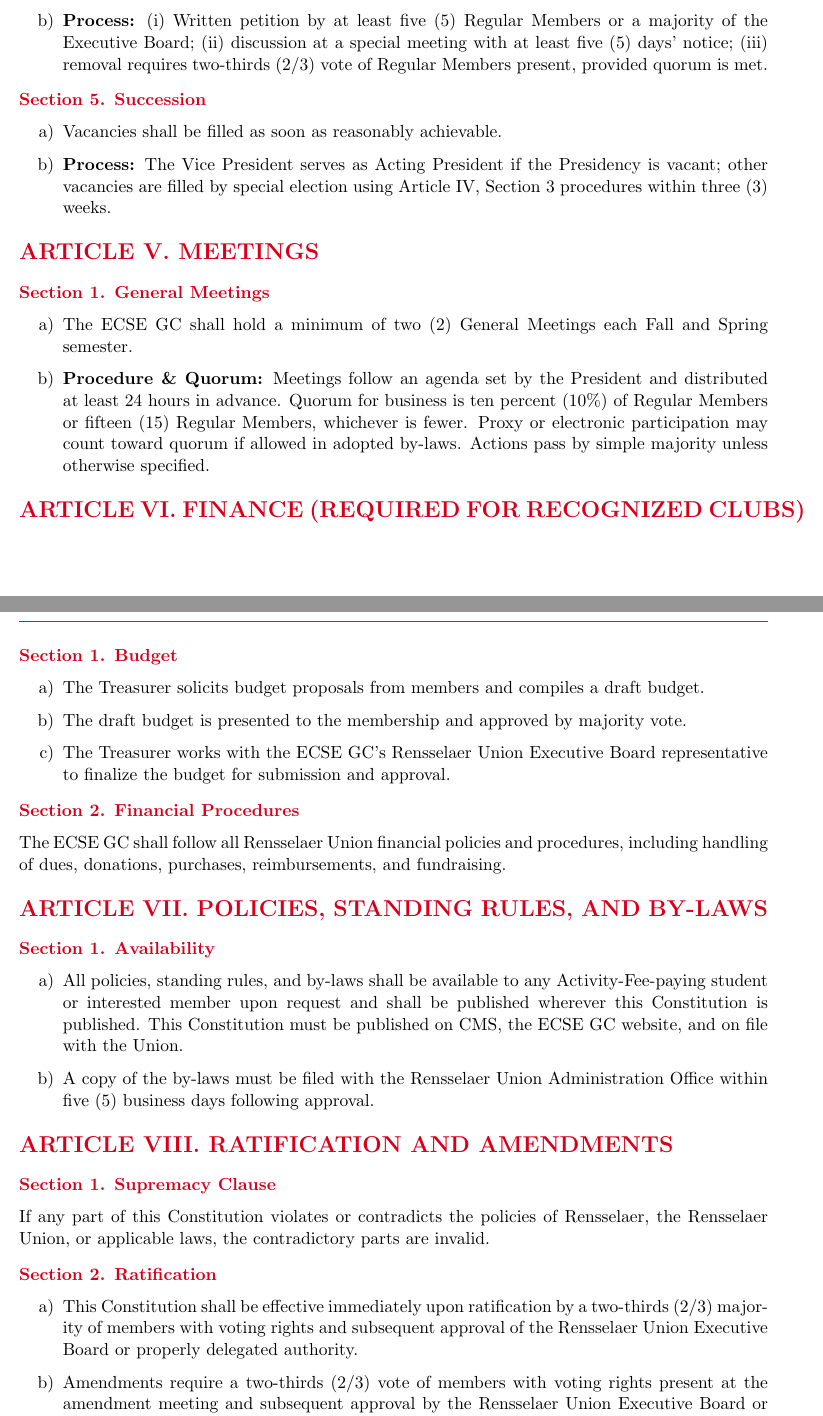
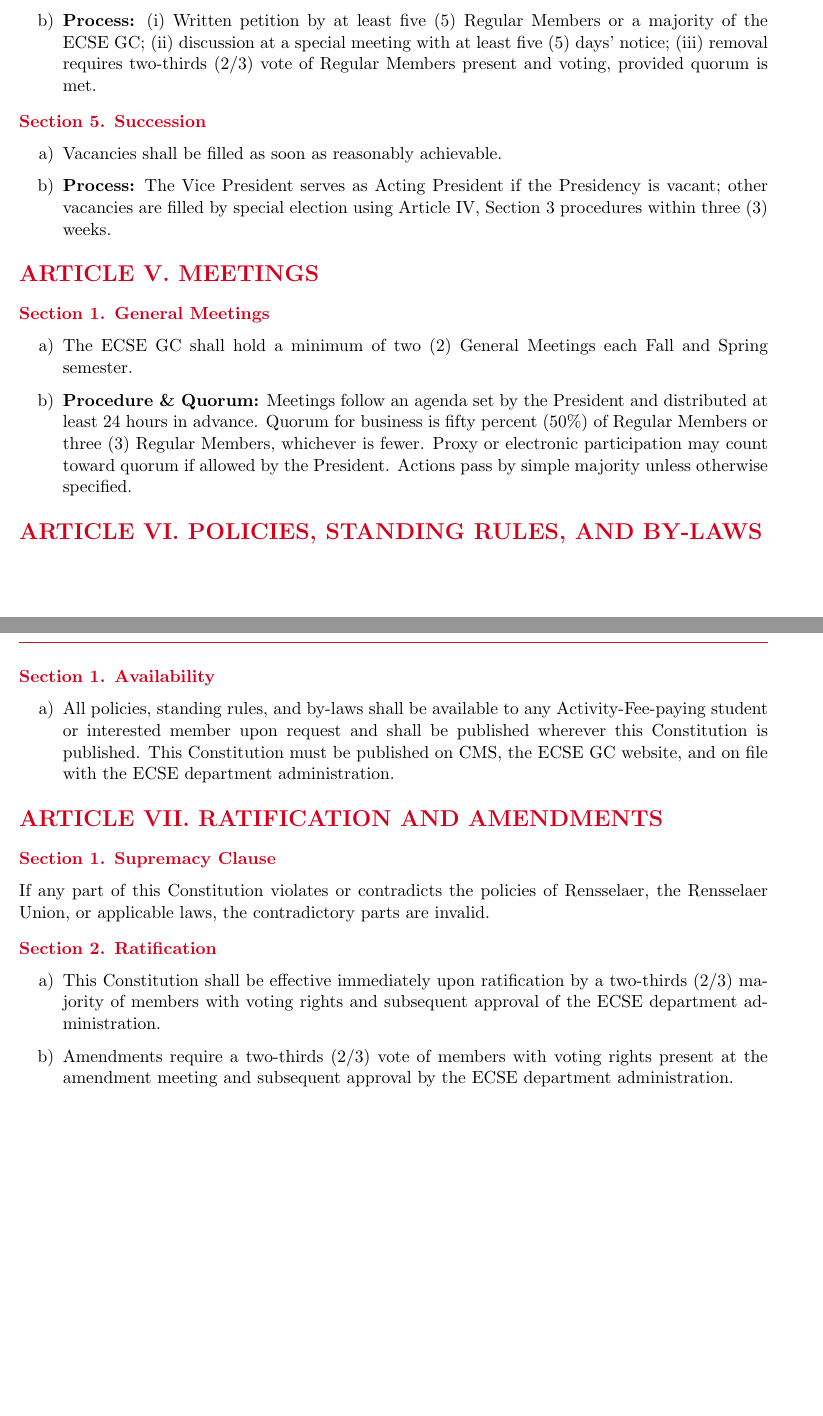
Before and after one commit to rpi-ecse-graduate-council/bylaws, a LaTeX document (main.tex): two parts of pages 3 and 4 of 4, joined at a grey line, cut so that both start at the same text, the shorter picture padded with empty space. Compiled offline with pdfLaTeX.

Commit message:
Updates from Overleaf

```diff
--- a/main.tex
+++ b/main.tex
@@ -13,6 +13,7 @@
 \usepackage{fancyhdr}
 
 % ---------- Branding / quick tweaks ----------
+\newcommand{\depname}{ECSE}
 \newcommand{\orgname}{ECSE Graduate Council}
 \newcommand{\orgshort}{ECSE GC}
 \newcommand{\doctitle}{Constitution of \\\orgname}
@@ -141,8 +141,8 @@
 
 \Sec{4. Removal from Office}
 \begin{enumerate}[label=\alph*)]
-    \item An officer may be removed for failure to perform duties, failure to comply with this Constitution or \orgshort{} policy, violation of the Student Code of Conduct, or violation of ECSE Department policies.
-    \item \textbf{Process:} (i) Written petition by at least five (5) Regular Members or a majority of the Executive Board; (ii) discussion at a special meeting with at least five (5) days' notice; (iii) removal requires two-thirds (2/3) vote of Regular Members present, provided quorum is met.
+    \item An officer may be removed for failure to perform duties, failure to comply with this Constitution or \orgshort{} policy, violation of the Student Code of Conduct, or violation of \depname{} Department policies.
+    \item \textbf{Process:} (i) Written petition by at least five (5) Regular Members or a majority of the \orgshort{}; (ii) discussion at a special meeting with at least five (5) days' notice; (iii) removal requires two-thirds (2/3) vote of Regular Members present and voting, provided quorum is met.
 \end{enumerate}
 
 \Sec{5. Succession}
@@ -156,38 +156,25 @@
 \Sec{1. General Meetings}
 \begin{enumerate}[label=\alph*)]
     \item The \orgshort{} shall hold a minimum of two (2) General Meetings each Fall and Spring semester.
-    \item \textbf{Procedure \& Quorum:} Meetings follow an agenda set by the President and distributed at least 24 hours in advance. Quorum for business is ten percent (10\%) of Regular Members or fifteen (15) Regular Members, whichever is fewer. Proxy or electronic participation may count toward quorum if allowed in adopted by-laws. Actions pass by simple majority unless otherwise specified.
+    \item \textbf{Procedure \& Quorum:} Meetings follow an agenda set by the President and distributed at least 24 hours in advance. Quorum for business is fifty percent (50\%) of Regular Members or three (3) Regular Members, whichever is fewer. Proxy or electronic participation may count toward quorum if allowed by the President. Actions pass by simple majority unless otherwise specified.
 \end{enumerate}
 
-\Article{VI}{Finance (Required for Recognized Clubs)}
-
-\Sec{1. Budget}
-\begin{enumerate}[label=\alph*)]
-    \item The Treasurer solicits budget proposals from members and compiles a draft budget.
-    \item The draft budget is presented to the membership and approved by majority vote.
-    \item The Treasurer works with the \orgshort{}'s Rensselaer Union Executive Board representative to finalize the budget for submission and approval.
-\end{enumerate}
-
-\Sec{2. Financial Procedures}
-The \orgshort{} shall follow all Rensselaer Union financial policies and procedures, including handling of dues, donations, purchases, reimbursements, and fundraising.
-
-\Article{VII}{Policies, Standing Rules, and By-Laws}
+\Article{VI}{Policies, Standing Rules, and By-Laws}
 
 \Sec{1. Availability}
 \begin{enumerate}[label=\alph*)]
-    \item All policies, standing rules, and by-laws shall be available to any Activity-Fee-paying student or interested member upon request and shall be published wherever this Constitution is published. This Constitution must be published on CMS, the \orgshort{} website, and on file with the Union.
-    \item A copy of the by-laws must be filed with the Rensselaer Union Administration Office within five (5) business days following approval.
+    \item All policies, standing rules, and by-laws shall be available to any Activity-Fee-paying student or interested member upon request and shall be published wherever this Constitution is published. This Constitution must be published on CMS, the \orgshort{} website, and on file with the \depname{} department administration.
 \end{enumerate}
 
-\Article{VIII}{Ratification and Amendments}
+\Article{VII}{Ratification and Amendments}
 
 \Sec{1. Supremacy Clause}
 If any part of this Constitution violates or contradicts the policies of Rensselaer, the Rensselaer Union, or applicable laws, the contradictory parts are invalid.
 
 \Sec{2. Ratification}
 \begin{enumerate}[label=\alph*)]
-    \item This Constitution shall be effective immediately upon ratification by a two-thirds (2/3) majority of members with voting rights and subsequent approval of the Rensselaer Union Executive Board or properly delegated authority.
-    \item Amendments require a two-thirds (2/3) vote of members with voting rights present at the amendment meeting and subsequent approval by the Rensselaer Union Executive Board or properly delegated authority.
+    \item This Constitution shall be effective immediately upon ratification by a two-thirds (2/3) majority of members with voting rights and subsequent approval of the \depname{} department administration.
+    \item Amendments require a two-thirds (2/3) vote of members with voting rights present at the amendment meeting and subsequent approval by the \depname{} department administration.
 \end{enumerate}
 
 \Sec{3. Abrogation}
```
Also changed, not shown: main.tex (29 more changed lines).
